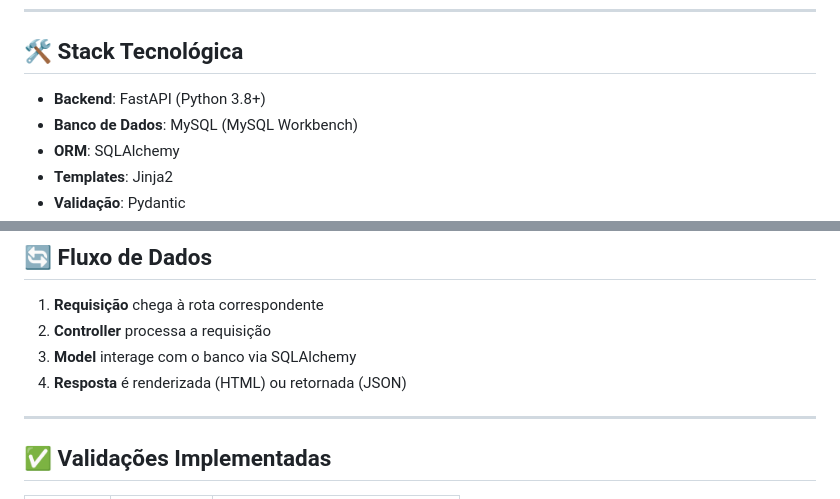
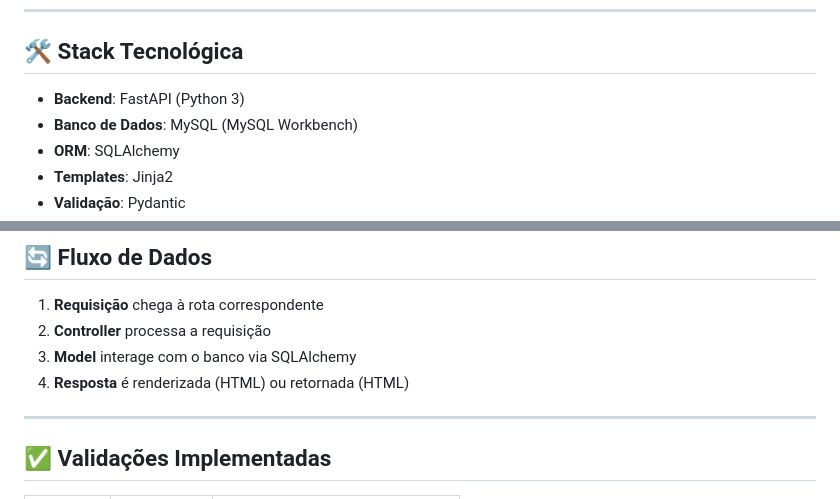
Before and after one commit to wellingtonspdev/FastAPI_P1, a Markdown page: README.md, 2 parts joined by grey strips. Drawn GitHub-style.

```diff
--- a/README.md
+++ b/README.md
@@ -12,7 +12,7 @@ Sistema completo para gerenciamento de produtos e usuários com API RESTful e in
 
 ## 🛠️ Stack Tecnológica
 
-- **Backend**: FastAPI (Python 3.8+)
+- **Backend**: FastAPI (Python 3)
 - **Banco de Dados**: MySQL (MySQL Workbench)
 - **ORM**: SQLAlchemy
 - **Templates**: Jinja2
@@ -70,7 +70,7 @@ projeto_gestao/
 1. **Requisição** chega à rota correspondente
 2. **Controller** processa a requisição
 3. **Model** interage com o banco via SQLAlchemy
-4. **Resposta** é renderizada (HTML) ou retornada (JSON)
+4. **Resposta** é renderizada (HTML) ou retornada (HTML)
 
 ---
 
```
